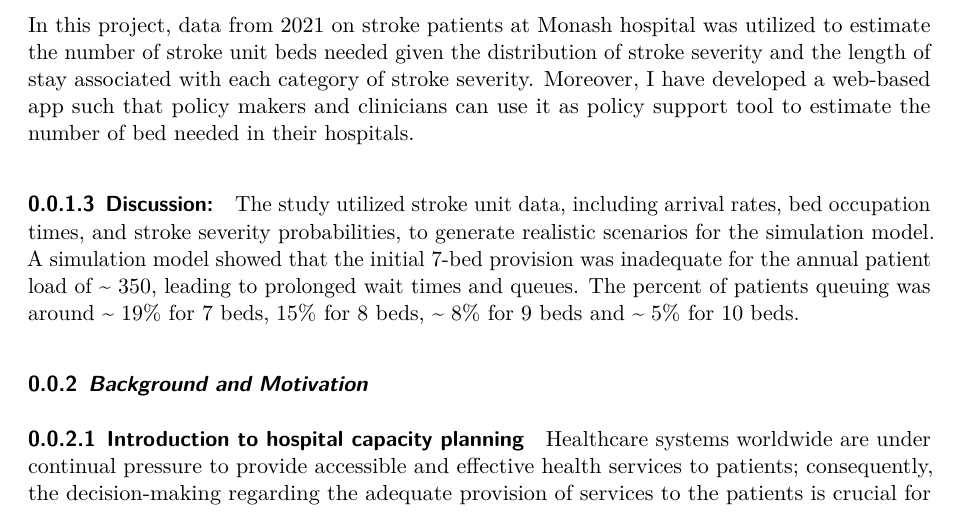
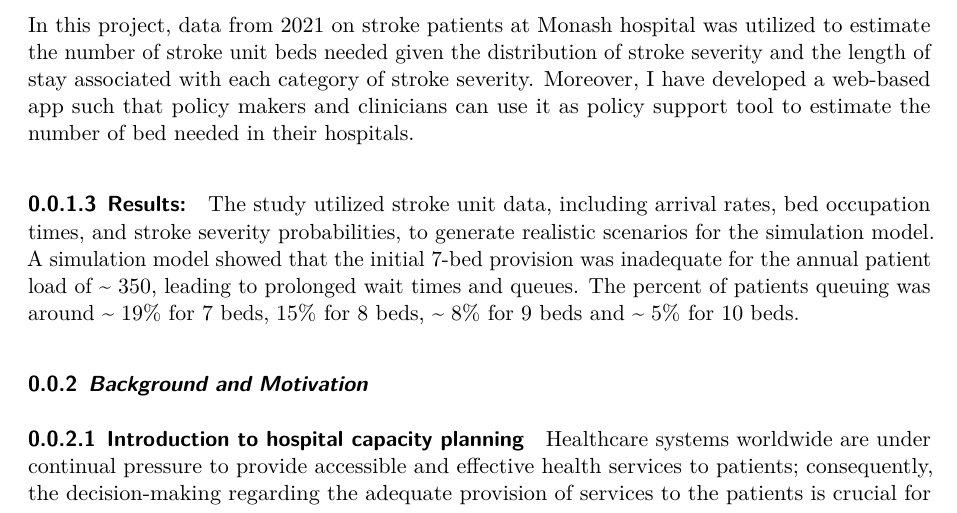
Before and after one commit to ask185/ETC5543-Bed-Forecasting, a Quarto document (ETC5543_Report.qmd): part of page 1 of 15, cut so that both start at the same text. Rendered offline with R 4.5, knitr and Pandoc in place of Quarto, then LaTeX, with nearby package versions; a font, style sheet, LaTeX package, included part or bibliography that could not be used is replaced or left out.

Commit message:
minor edit

```diff
--- a/ETC5543_Report.qmd
+++ b/ETC5543_Report.qmd
@@ -21,7 +21,7 @@ The simulation model considered factors such as patient arrival rates, stroke se
 
 In this project, data from 2021 on stroke patients at Monash hospital was utilized to estimate the number of stroke unit beds needed given the distribution of stroke severity and the length of stay associated with each category of stroke severity. Moreover, I have developed a web-based app such that policy makers and clinicians can use it as policy support tool to estimate the number of bed needed in their hospitals.
 
-#### **Discussion:** {#sec-discussion}
+#### **Results:** {#sec-discussion}
 
 The study utilized stroke unit data, including arrival rates, bed occupation times, and stroke severity probabilities, to generate realistic scenarios for the simulation model. A simulation model showed that the initial 7-bed provision was inadequate for the annual patient load of \~ $350$, leading to prolonged wait times and queues. The percent of patients queuing was around \~ $19 \%$ for 7 beds, $15\%$ for 8 beds, \~ $8\%$ for 9 beds and \~ $5\%$ for 10 beds.
 
```
